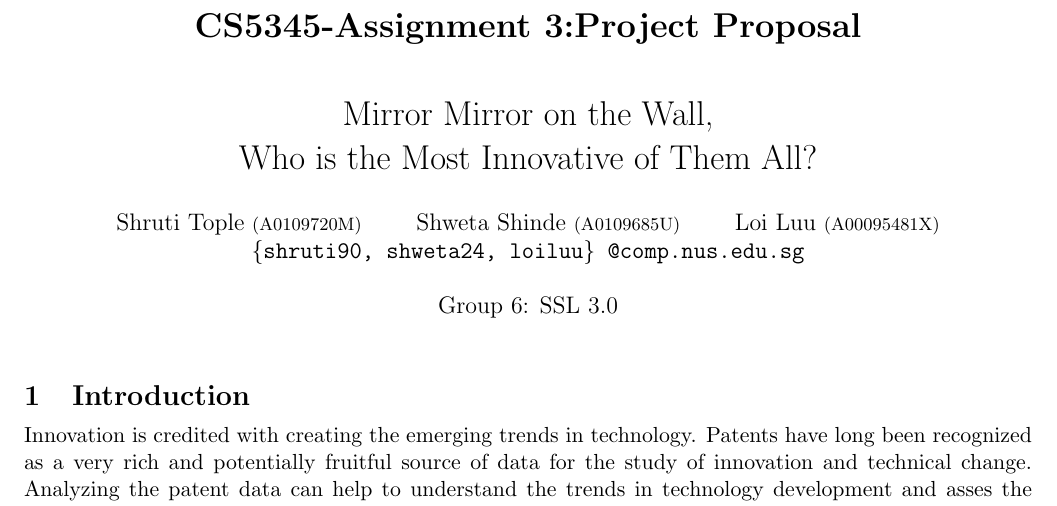
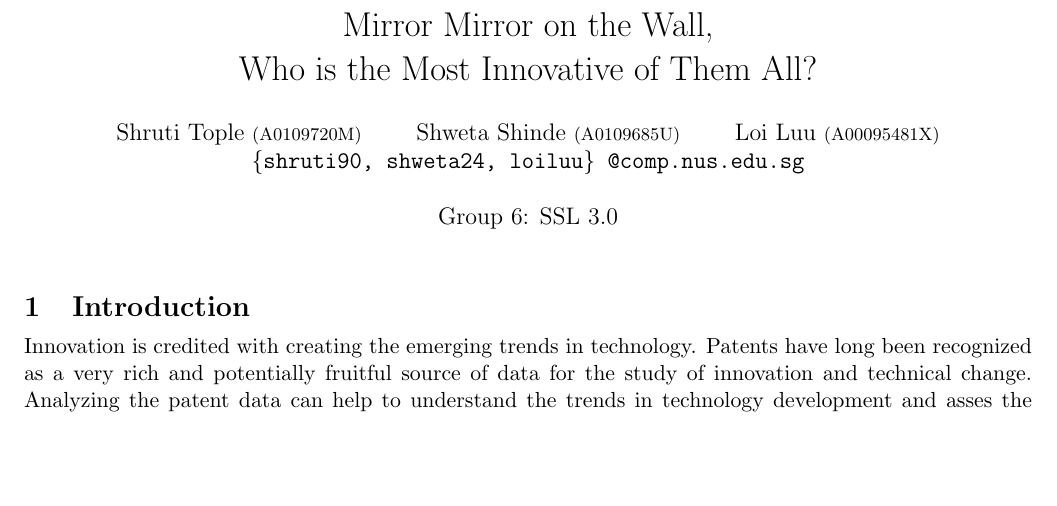
Before and after one commit to loiluu/cs5345.a3, a LaTeX document (project.tex): part of page 1 of 7 before the commit and part of page 1 of 6 after it, cut at the place of the change, the shorter picture padded with empty space. Compiled offline with pdfLaTeX.

Commit message:
title fixes

```diff
--- a/project.tex
+++ b/project.tex
@@ -21,16 +21,14 @@
   %\vspace{-2ex}
   \setlength{\parskip}{0pt}
 }
-\vspace{-6ex}
 %\newcommand{\codename} {{\sc ICan}\xspace}
 \begin{document}
 \title{
-\textbf{CS5345-Assignment 3:Project Proposal}
-\\
-\vspace{3ex}
+\vspace{-6ex}
 Mirror Mirror on the Wall, \\
  Who is the Most Innovative of Them All? }
 \author{Shruti Tople {\footnotesize (A0109720M)} \qquad Shweta Shinde {\footnotesize(A0109685U)} \qquad Loi Luu {\footnotesize(A00095481X)}\\ \texttt{\{shruti90, shweta24, loiluu\}~@comp.nus.edu.sg} \\ \\
+%CS5345-Assignment 3:Project Proposal
 Group 6: SSL 3.0
 }
 \date{}
```
